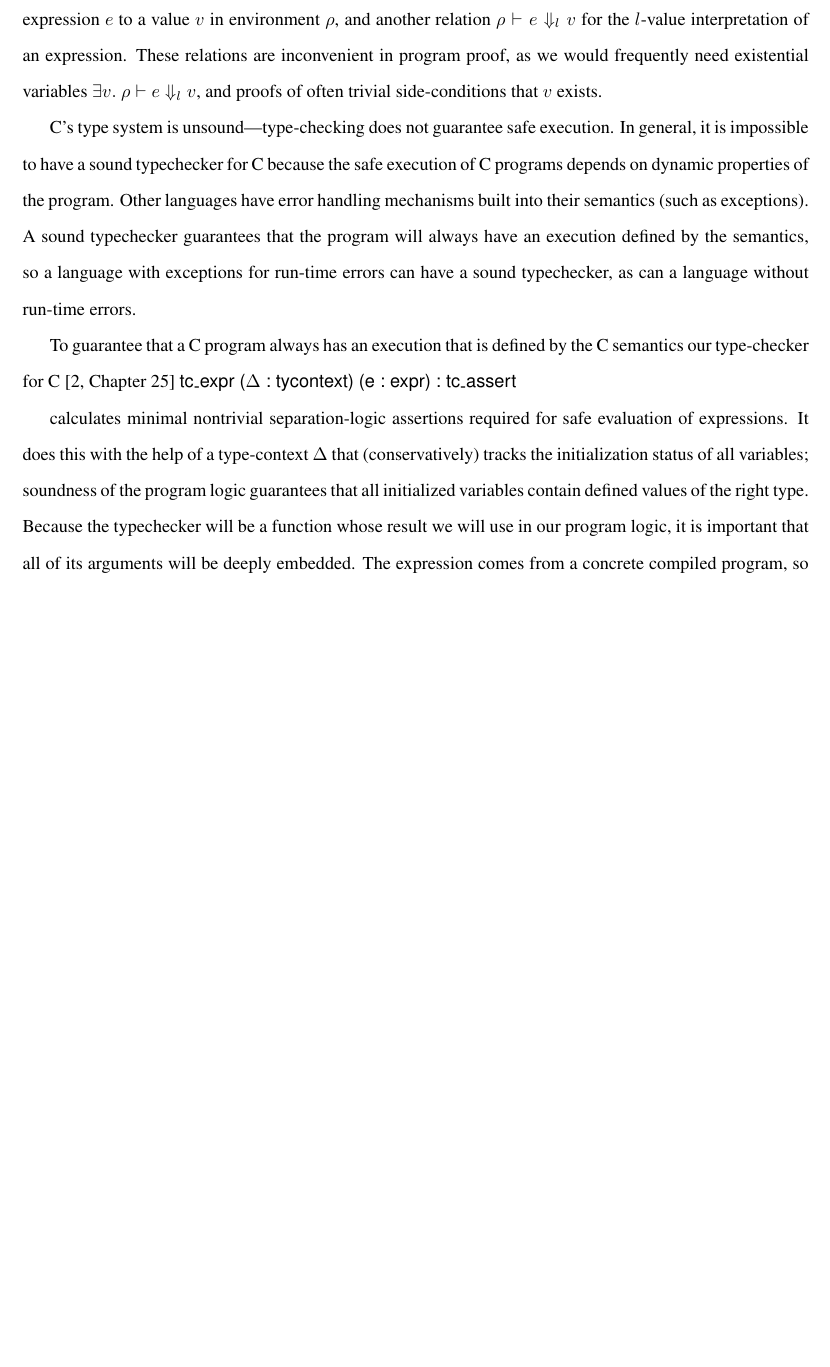
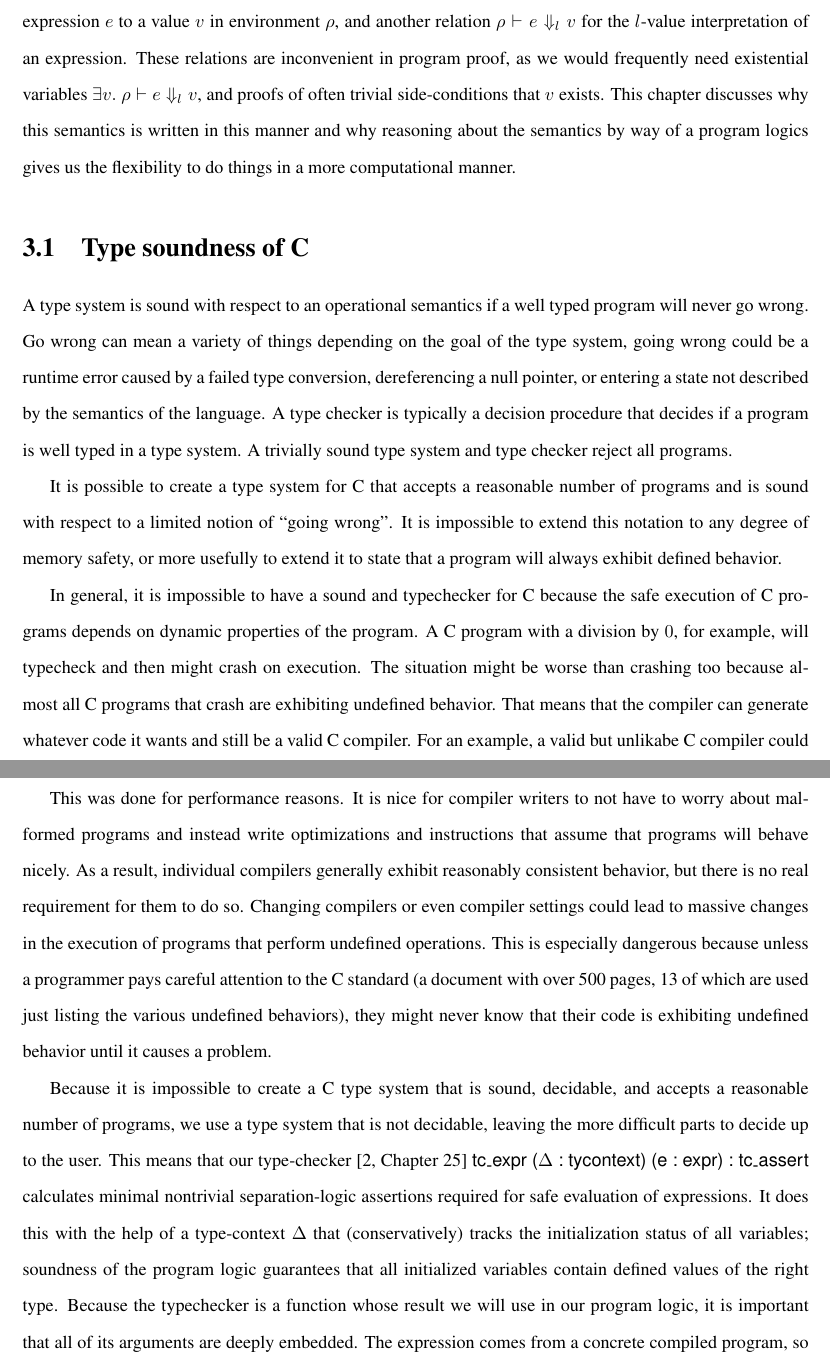
Before and after one commit to jldodds/thesis, a LaTeX thesis (thesis.tex): part of page 16 of 31 before the commit and two parts of pages 16 and 17 of 32 after it, the two joined at a grey line, cut so that both start at the same text, the shorter picture padded with empty space. Compiled offline with pdfLaTeX; a LaTeX package or settings file that is missing is left out.

Commit message:
can't remember

```diff
--- a/thesis.tex
+++ b/thesis.tex
@@ -473,30 +474,70 @@ relation $\rho \vdash e\Downarrow_l v$ for the $l$-value
 interpretation of an expression.  These relations are inconvenient in
 program proof, as we would frequently need existential variables
 $\exists v.~\rho \vdash e\Downarrow_l v$, and proofs of often trivial
-side-conditions that $v$ exists.
+side-conditions that $v$ exists. This chapter discusses why this
+semantics is written in this manner and why reasoning about the
+semantics by way of a program logics gives us the flexibility to do
+things in a more computational manner.
 
-C's type system is unsound---type-checking does not guarantee safe
-execution. In general, it is impossible to have a sound typechecker
+\section{Type soundness of C}
+
+A type system is sound with respect to an operational semantics if a
+well typed program will never go wrong. Go wrong can mean a variety of
+things depending on the goal of the type system, going wrong could be
+a runtime error caused by a failed type conversion, dereferencing a
+null pointer, or entering a state not described by the semantics of
+the language. A type checker is typically a decision procedure that
+decides if a program is well typed in a type system. A trivially sound
+type system and type checker reject all programs.
+
+
+
+It is possible to create a type system for C that accepts a reasonable
+number of programs and is sound with respect to
+a limited notion of ``going wrong''. It is impossible to extend this
+notation to any degree of memory safety, or more usefully to extend it
+to state that a program will always exhibit defined behavior.
+
+
+
+In general, it is impossible to have a sound and typechecker
 for C because the safe execution of C programs depends on dynamic
-properties of the program. Other languages have error handling
-mechanisms built into their semantics (such as exceptions). A sound
-typechecker guarantees that the program will always have an execution
-defined by the semantics, so a language with exceptions for run-time
-errors can have a sound typechecker, as can a language without
-run-time errors.
+properties of the program. A C program with a division by $0$, for
+example, will typecheck and then might crash on execution. The
+situation might be worse than crashing too because almost all C
+programs that crash are exhibiting undefined behavior. That means that
+the compiler can generate whatever code it wants and still be a valid
+C compiler. For an example, a valid but unlikabe C compiler could
+generate code that erases your hard drive in place of code that
+performs division by 0.
 
-To guarantee that a C program always has an execution that is defined
-by the C semantics our type-checker for C \cite[Chapter
-25]{appel14:plcc} \lstinline|tc_expr ($\Delta$ : tycontext) (e : expr) : tc_assert|
+This was done for performance reasons. It is nice for compiler writers
+to not have to worry about malformed programs and instead write
+optimizations and instructions that assume that programs will behave
+nicely.  As a result, individual compilers generally exhibit
+reasonably consistent behavior, but there is no real requirement for
+them to do so. Changing compilers or even compiler settings could lead
+to massive changes in the execution of programs that perform undefined
+operations. This is especially dangerous because unless a programmer
+pays careful attention to the C standard (a document with over 500
+pages, 13 of which are used just listing the various undefined
+behaviors), they might never know that their code is exhibiting
+undefined behavior until it causes a problem.
 
- calculates minimal nontrivial separation-logic
+
+Because it is impossible to create a C type system that is sound,
+decidable, and accepts a reasonable number of programs, we use a
+type system that is not decidable, leaving the more difficult parts to
+decide up to the user. This means that our type-checker \cite[Chapter 25]{appel14:plcc}
+\lstinline|tc_expr ($\Delta$ : tycontext) (e : expr) : tc_assert|
+calculates minimal nontrivial separation-logic
 assertions required for safe evaluation of expressions.  It does this
 with the help of a type-context $\Delta$ that (conservatively) tracks the
 initialization status of all variables; soundness of the program logic
 guarantees that all initialized variables contain defined values of
-the right type. Because the typechecker will be a function whose
+the right type. Because the typechecker is a function whose
 result we will use in our program logic, it is important that all of
-its arguments will be deeply embedded. The expression comes from a
+its arguments are deeply embedded. The expression comes from a
 concrete compiled program, so we know that it will be made completely
 of constructors. We chose the definition of the type context to be a
 computationally efficient mapping structure indexed by program
```
Also changed, not shown: thesis.tex (113 more changed lines).
